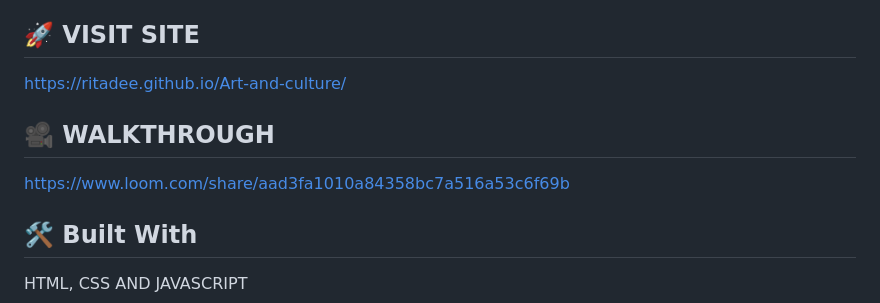
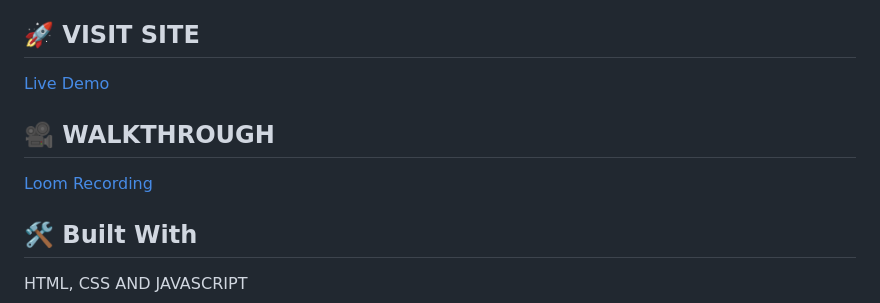
Before and after one commit to RitaDee/Art-and-culture, a Markdown page: README.md, the part around the change. GitHub-like rendering.

```diff
--- a/README.md
+++ b/README.md
@@ -35,11 +35,11 @@ This project is the capstone project that portrays a conference to be held for A
 
 ## 🚀 VISIT SITE <a name="website"></a>
 
-<a name="https://ritadee.github.io/Art-and-culture/>">https://ritadee.github.io/Art-and-culture/</a>
+<a name="https://ritadee.github.io/Art-and-culture/>">[Live Demo](https://ritadee.github.io/Art-and-culture/)</a>
 
 ## 🎥 WALKTHROUGH <a name="walkthrough"></a>
 
-<a name="loom link">https://www.loom.com/share/aad3fa1010a84358bc7a516a53c6f69b</a>
+<a name="loom link">[Loom Recording](https://www.loom.com/share/aad3fa1010a84358bc7a516a53c6f69b)</a>
 
 ## 🛠 Built With <a name="built-with"></a>
 
```
